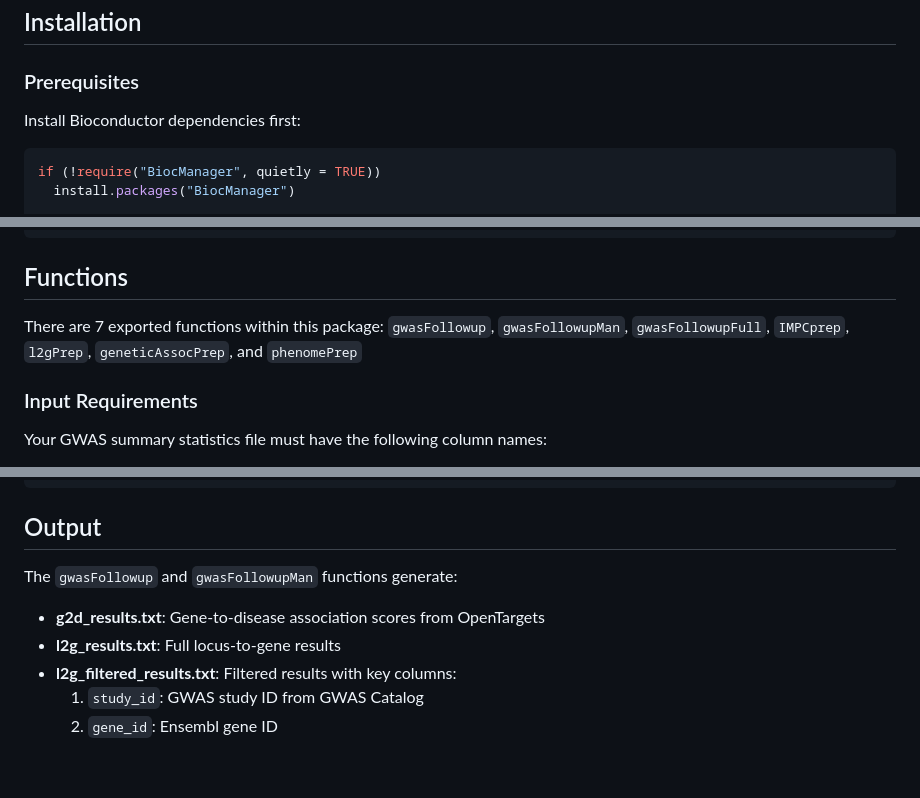
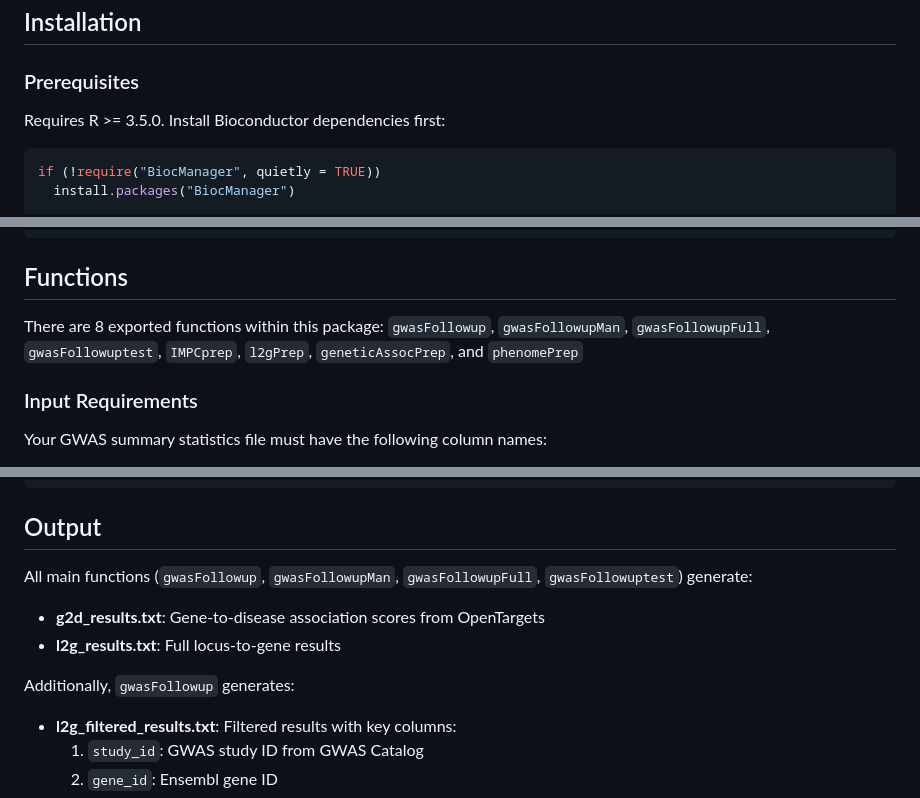
Before and after one commit to aa9gj/GWASTargetChase, a Markdown page: README.md, 3 parts joined by grey strips. Rendered like a GitHub page; blank space fills up the shorter version.

Commit message:
Update README to reflect function fixes
- Note R >= 3.5.0 requirement
- Update function count from 7 to 8 (add gwasFollowuptest)
- Clarify which outputs come from which functions
  (l2g_filtered_results.txt and plots.pdf are only from gwasFollowup)

https://claude.ai/code/session_017vAS11aeUbfnUTQqXJgEza

````diff
--- a/README.md
+++ b/README.md
@@ -23,7 +23,7 @@ The data from OpenTargets and IMPC can be prepared using functions within this p
 
 ### Prerequisites
 
-Install Bioconductor dependencies first:
+Requires R >= 3.5.0. Install Bioconductor dependencies first:
 
 ```r
 if (!require("BiocManager", quietly = TRUE))
@@ -139,7 +139,7 @@ gwasFollowupMan(sumStats = "your_gwas_sumstats.txt",
 
 ## Functions
 
-There are 7 exported functions within this package: `gwasFollowup`, `gwasFollowupMan`, `gwasFollowupFull`, `IMPCprep`, `l2gPrep`, `geneticAssocPrep`, and `phenomePrep`
+There are 8 exported functions within this package: `gwasFollowup`, `gwasFollowupMan`, `gwasFollowupFull`, `gwasFollowuptest`, `IMPCprep`, `l2gPrep`, `geneticAssocPrep`, and `phenomePrep`
 
 ### Input Requirements
 
@@ -261,10 +261,13 @@ phenomePrep(phenome = "/path/to/fastenloc-torus-rcp.tsv",
 
 ## Output
 
-The `gwasFollowup` and `gwasFollowupMan` functions generate:
+All main functions (`gwasFollowup`, `gwasFollowupMan`, `gwasFollowupFull`, `gwasFollowuptest`) generate:
 
 - **g2d_results.txt**: Gene-to-disease association scores from OpenTargets
 - **l2g_results.txt**: Full locus-to-gene results
+
+Additionally, `gwasFollowup` generates:
+
 - **l2g_filtered_results.txt**: Filtered results with key columns:
   1. `study_id`: GWAS study ID from GWAS Catalog
   2. `gene_id`: Ensembl gene ID
````
